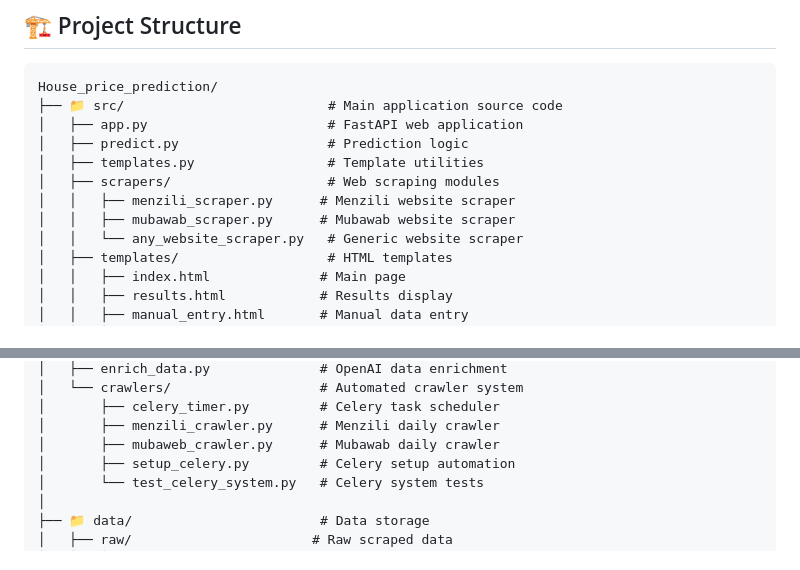
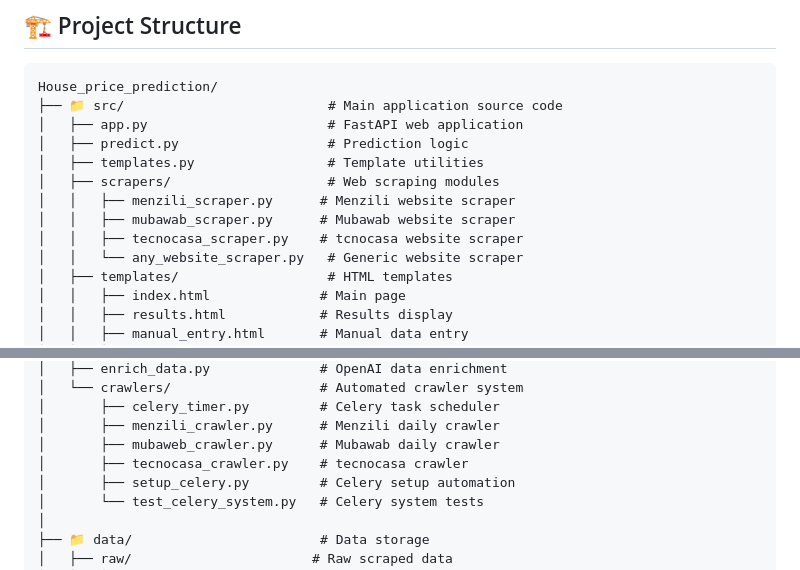
Before and after one commit to youssefkhemiri/House_price_prediction, a Markdown page: README.md, 2 parts joined by grey strips. Rendered like a GitHub page.

Commit message:
dont read me

```diff
--- a/README.md
+++ b/README.md
@@ -33,6 +33,7 @@ House_price_prediction/
 │   ├── scrapers/                    # Web scraping modules
 │   │   ├── menzili_scraper.py      # Menzili website scraper
 │   │   ├── mubawab_scraper.py      # Mubawab website scraper
+│   │   ├── tecnocasa_scraper.py    # tcnocasa website scraper
 │   │   └── any_website_scraper.py   # Generic website scraper
 │   ├── templates/                   # HTML templates
 │   │   ├── index.html              # Main page
@@ -51,6 +52,7 @@ House_price_prediction/
 │       ├── celery_timer.py         # Celery task scheduler
 │       ├── menzili_crawler.py      # Menzili daily crawler
 │       ├── mubaweb_crawler.py      # Mubawab daily crawler
+│       ├── tecnocasa_crawler.py    # tecnocasa crawler
 │       ├── setup_celery.py         # Celery setup automation
 │       └── test_celery_system.py   # Celery system tests
 │
```
